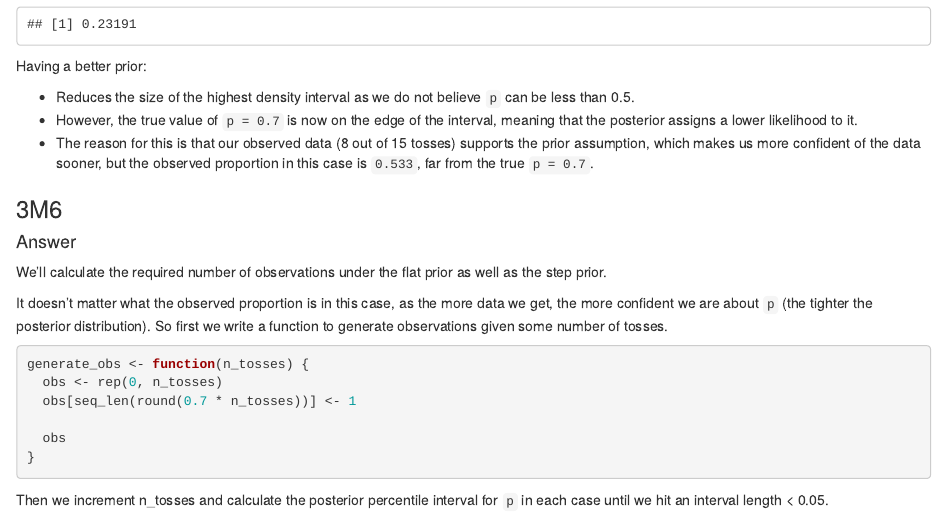
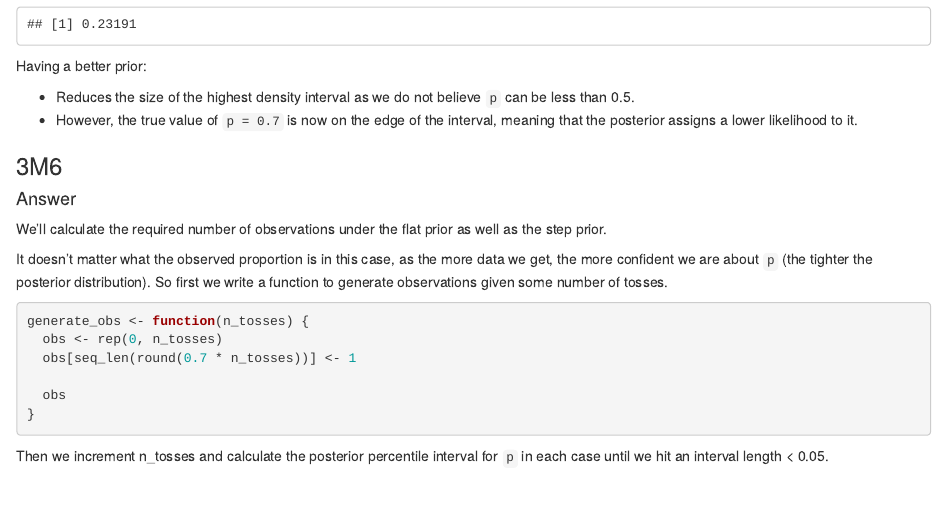
Before and after one commit to tcuongd/statistical_rethinking, an R Markdown document (solutions_r/chapter_3/chapter_3.Rmd): the page in a window 1100 px wide, from 4500 px down. Rendered offline with R 4.5, knitr and Pandoc, with nearby package versions; some code elsewhere in the file could not run offline.

Commit message:
fix wording

```diff
--- a/solutions_r/chapter_3/chapter_3.Rmd
+++ b/solutions_r/chapter_3/chapter_3.Rmd
@@ -223,7 +223,6 @@ Having a better prior:
 
 * Reduces the size of the highest density interval as we do not believe `p` can be less than 0.5.
 * However, the true value of `p = 0.7` is now on the edge of the interval, meaning that the posterior assigns a lower likelihood to it.
-* The reason for this is that our observed data (8 out of 15 tosses) supports the prior assumption, which makes us more confident of the data sooner, but the observed proportion in this case is `0.533`, far from the true `p = 0.7`.
 
 ### 3M6
 
```
